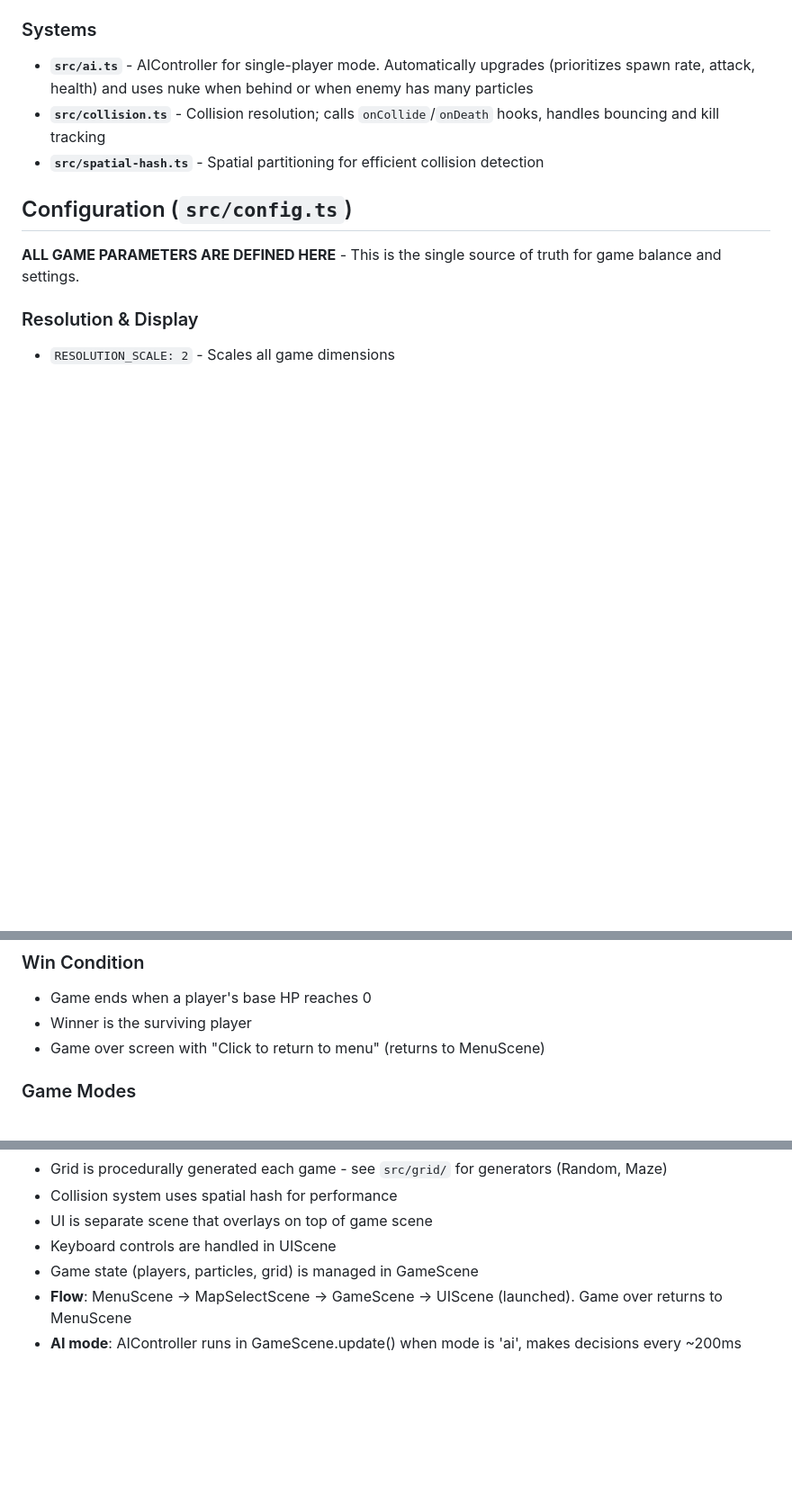
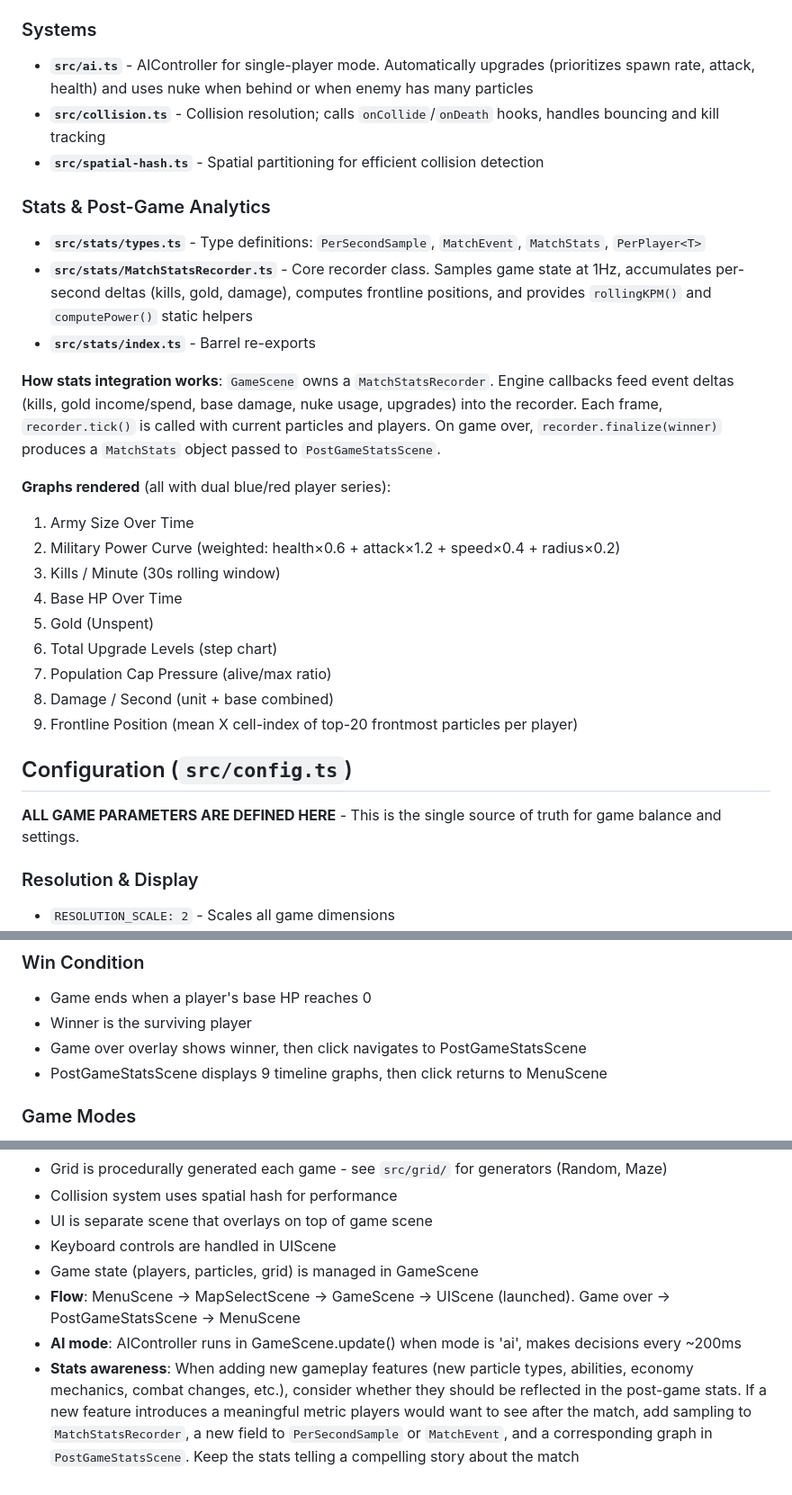
Before and after one commit to andeplane/particle-defence, a Markdown page: AGENTS.md, 3 parts joined by grey strips. Shown at 90% size. Rendered like a GitHub page; blank space fills up the shorter version.

Commit message:
docs: document post-game stats system and stats-awareness guidance in AGENTS.md
Made-with: Cursor

```diff
--- a/AGENTS.md
+++ b/AGENTS.md
@@ -35,6 +36,24 @@ A 2-player tower defence game built with Phaser 3, TypeScript, and Vite. Players
 - **`src/ai.ts`** - AIController for single-player mode. Automatically upgrades (prioritizes spawn rate, attack, health) and uses nuke when behind or when enemy has many particles
 - **`src/collision.ts`** - Collision resolution; calls `onCollide`/`onDeath` hooks, handles bouncing and kill tracking
 - **`src/spatial-hash.ts`** - Spatial partitioning for efficient collision detection
+
+### Stats & Post-Game Analytics
+- **`src/stats/types.ts`** - Type definitions: `PerSecondSample`, `MatchEvent`, `MatchStats`, `PerPlayer<T>`
+- **`src/stats/MatchStatsRecorder.ts`** - Core recorder class. Samples game state at 1Hz, accumulates per-second deltas (kills, gold, damage), computes frontline positions, and provides `rollingKPM()` and `computePower()` static helpers
+- **`src/stats/index.ts`** - Barrel re-exports
+
+**How stats integration works**: `GameScene` owns a `MatchStatsRecorder`. Engine callbacks feed event deltas (kills, gold income/spend, base damage, nuke usage, upgrades) into the recorder. Each frame, `recorder.tick()` is called with current particles and players. On game over, `recorder.finalize(winner)` produces a `MatchStats` object passed to `PostGameStatsScene`.
+
+**Graphs rendered** (all with dual blue/red player series):
+1. Army Size Over Time
+2. Military Power Curve (weighted: health×0.6 + attack×1.2 + speed×0.4 + radius×0.2)
+3. Kills / Minute (30s rolling window)
+4. Base HP Over Time
+5. Gold (Unspent)
+6. Total Upgrade Levels (step chart)
+7. Population Cap Pressure (alive/max ratio)
+8. Damage / Second (unit + base combined)
+9. Frontline Position (mean X cell-index of top-20 frontmost particles per player)
 
 ## Configuration (`src/config.ts`)
 
@@ -172,7 +191,8 @@ Grid cells can have composable effects layered on top of the base boolean grid.
 ### Win Condition
 - Game ends when a player's base HP reaches 0
 - Winner is the surviving player
-- Game over screen with "Click to return to menu" (returns to MenuScene)
+- Game over overlay shows winner, then click navigates to PostGameStatsScene
+- PostGameStatsScene displays 9 timeline graphs, then click returns to MenuScene
 
 ### Game Modes
 - **1 Player vs AI** - Human (P1) vs AI (P2). AI controls upgrades and nuke automatically. P2 UI shows "AI" label and stats.
@@ -337,5 +358,6 @@ Particles use an inheritance-based hierarchy. New types extend `AbstractParticle
 - UI is separate scene that overlays on top of game scene
 - Keyboard controls are handled in UIScene
 - Game state (players, particles, grid) is managed in GameScene
-- **Flow**: MenuScene → MapSelectScene → GameScene → UIScene (launched). Game over returns to MenuScene
+- **Flow**: MenuScene → MapSelectScene → GameScene → UIScene (launched). Game over → PostGameStatsScene → MenuScene
 - **AI mode**: AIController runs in GameScene.update() when mode is 'ai', makes decisions every ~200ms
+- **Stats awareness**: When adding new gameplay features (new particle types, abilities, economy mechanics, combat changes, etc.), consider whether they should be reflected in the post-game stats. If a new feature introduces a meaningful metric players would want to see after the match, add sampling to `MatchStatsRecorder`, a new field to `PerSecondSample` or `MatchEvent`, and a corresponding graph in `PostGameStatsScene`. Keep the stats telling a compelling story about the match
```
Also changed, not shown: other parts of AGENTS.md (+3 -1 lines).
